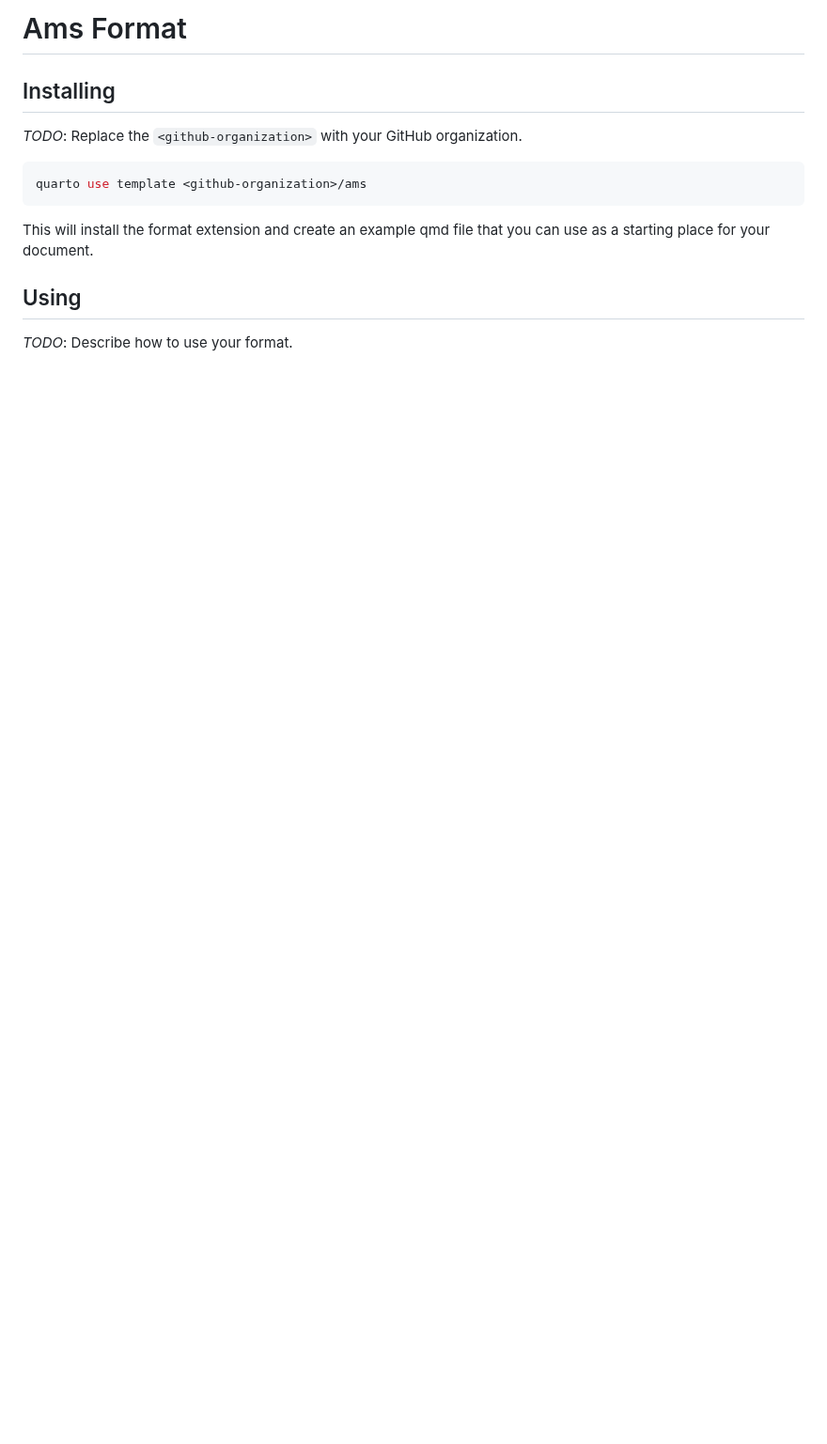
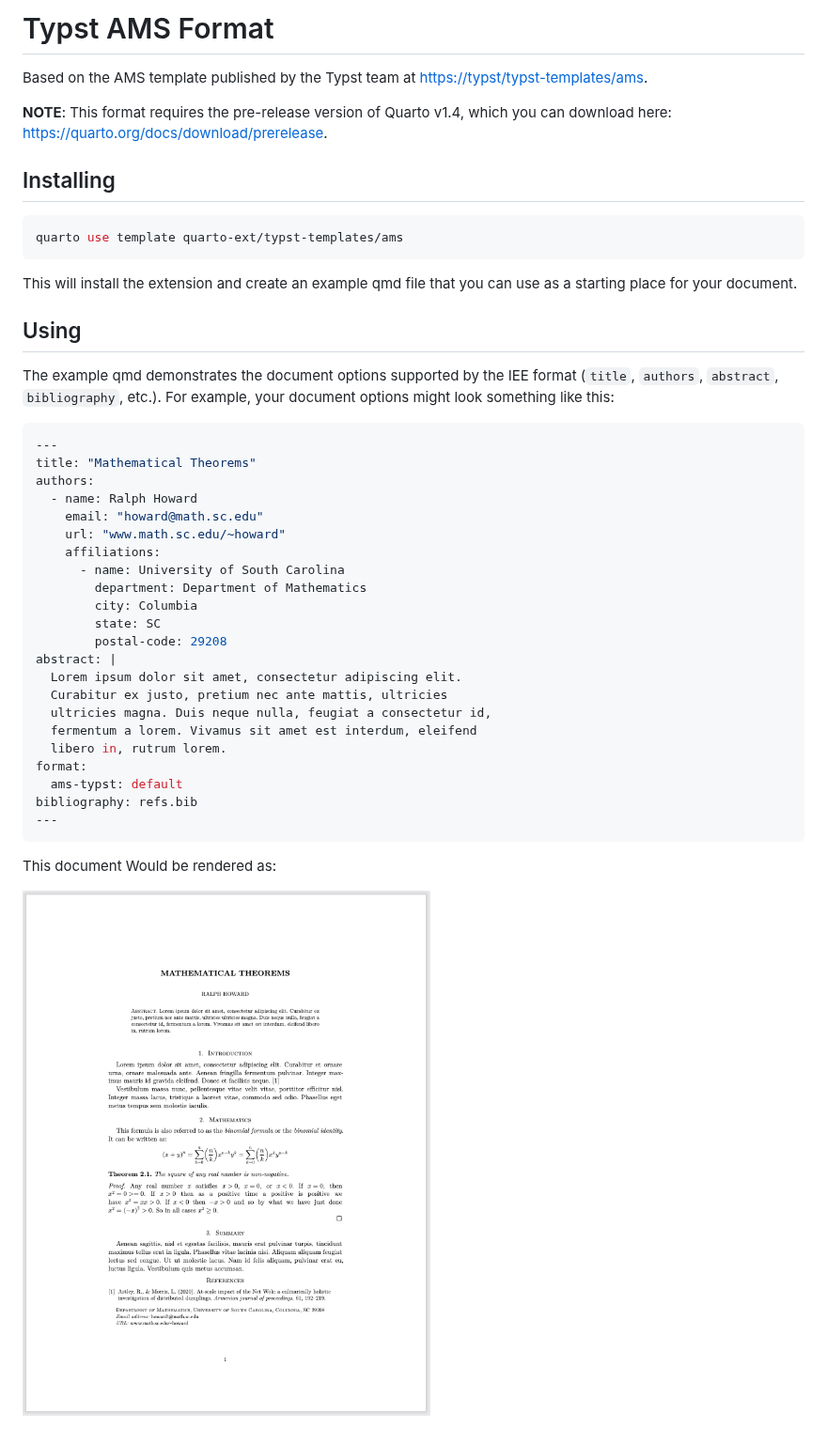
Before and after one commit to quarto-ext/typst-templates, a Markdown page: ams/README.md, the part around the change. Shown at 94% size. Rendered like a GitHub page; pictures changed too: ams/ams.png (added); blank space fills up the shorter version.

Commit message:
complete ams template

````diff
--- a/ams/README.md
+++ b/ams/README.md
@@ -1,16 +1,46 @@
-# Ams Format
+# Typst AMS Format
+
+Based on the AMS template published by the Typst team at <https://typst/typst-templates/ams>.
+
+**NOTE**: This format requires the pre-release version of Quarto v1.4, which you can download here: <https://quarto.org/docs/download/prerelease>.
 
 ## Installing
 
-_TODO_: Replace the `<github-organization>` with your GitHub organization.
-
 ```bash
-quarto use template <github-organization>/ams
+quarto use template quarto-ext/typst-templates/ams
 ```
 
-This will install the format extension and create an example qmd file
-that you can use as a starting place for your document.
+This will install the extension and create an example qmd file that you can use as a starting place for your document.
 
 ## Using
 
-_TODO_: Describe how to use your format.
+The example qmd demonstrates the document options supported by the IEE format (`title`, `authors`, `abstract`, `bibliography`, etc.). For example, your document options might look something like this:
+
+```yaml
+---
+title: "Mathematical Theorems"
+authors:
+  - name: Ralph Howard
+    email: "howard@math.sc.edu"
+    url: "www.math.sc.edu/~howard"
+    affiliations:
+      - name: University of South Carolina
+        department: Department of Mathematics
+        city: Columbia
+        state: SC
+        postal-code: 29208
+abstract: |
+  Lorem ipsum dolor sit amet, consectetur adipiscing elit.
+  Curabitur ex justo, pretium nec ante mattis, ultricies
+  ultricies magna. Duis neque nulla, feugiat a consectetur id,
+  fermentum a lorem. Vivamus sit amet est interdum, eleifend
+  libero in, rutrum lorem.
+format:
+  ams-typst: default
+bibliography: refs.bib
+---
+```
+
+This document Would be rendered as:
+
+![](ams.png)
````
Also changed, not shown: README.md (+2 -1 lines), ieee/README.md (+1 -1 lines), 5 other files.
